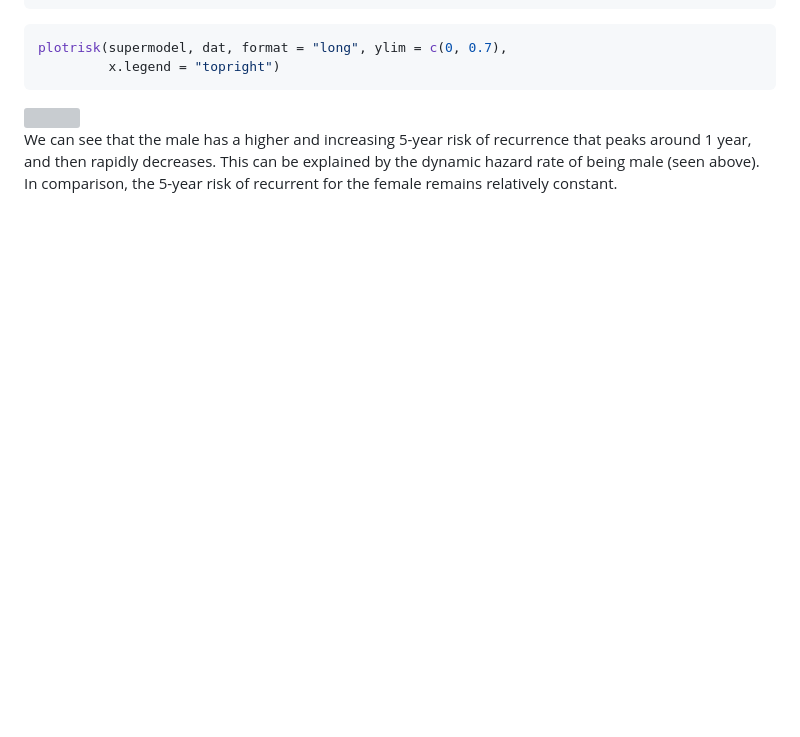
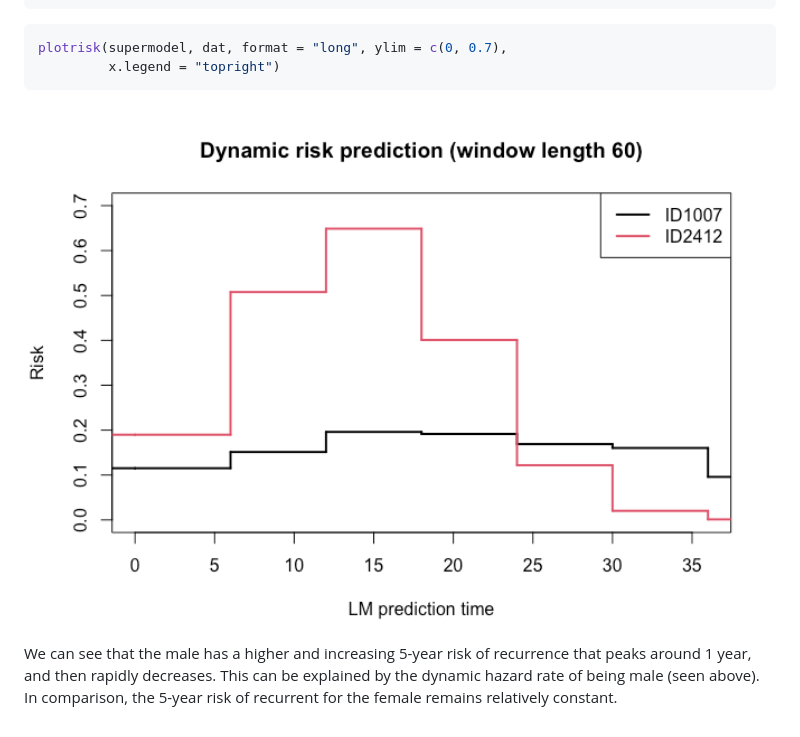
Before and after one commit to thehanlab/dynamicLM, a Markdown page: README.md, the part around the change. Rendered like a GitHub page; blank space fills up the shorter version; grey boxes are pictures that could not be loaded.

````diff
--- a/README.md
+++ b/README.md
@@ -619,7 +619,7 @@ plotrisk(supermodel, dat, format = "long", ylim = c(0, 0.7),
          x.legend = "topright")
 ```
 
-<img src="man/figures/README-plotrisk-1.png" width="100%" />
+<img src="man/figures/README-plotRisk-1.png" width="100%" />
 
 We can see that the male has a higher and increasing 5-year risk of
 recurrence that peaks around 1 year, and then rapidly decreases. This
````
